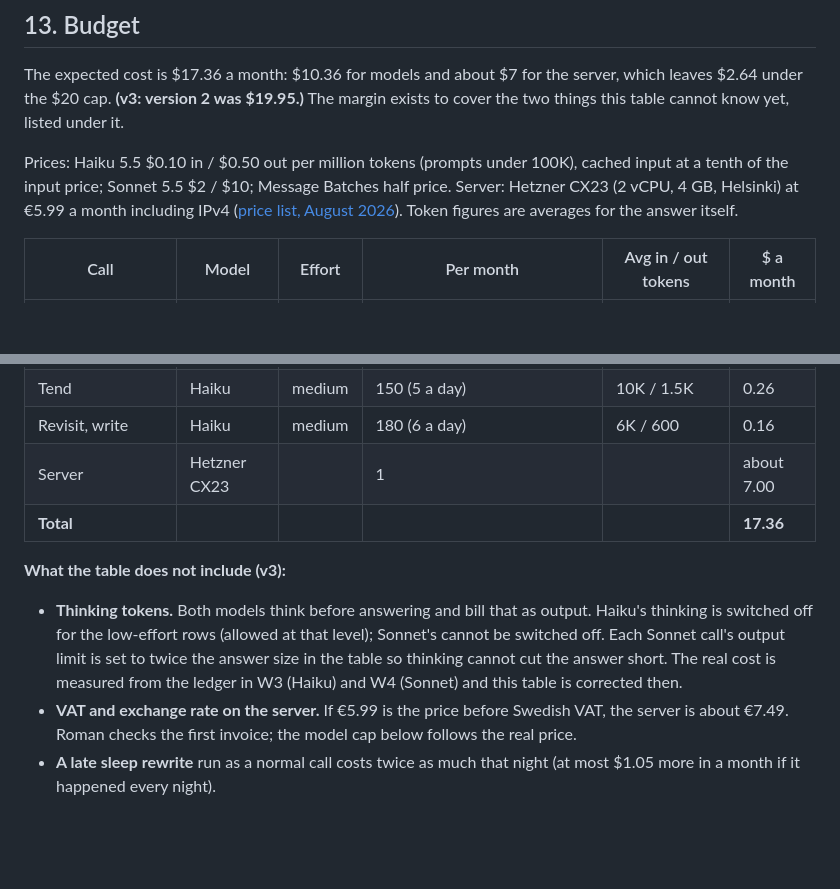
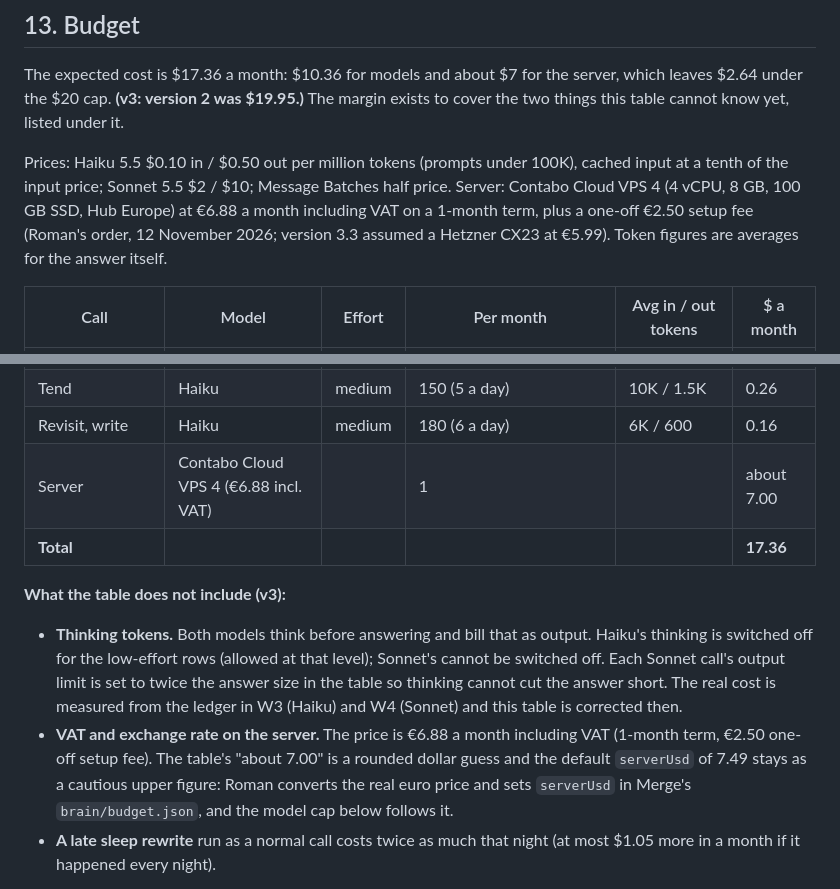
Before and after one commit to RomanKuroptev/forkling, a Markdown page: docs/spec/w3-server.md, 2 parts joined by grey strips. Rendered like a GitHub page; blank space fills up the shorter version.

```diff
--- a/docs/spec/w3-server.md
+++ b/docs/spec/w3-server.md
@@ -71,7 +71,7 @@ The Claude Code Action and coded Pages projects from M7 are retired; tinker repl
 
 The expected cost is $17.36 a month: $10.36 for models and about $7 for the server, which leaves $2.64 under the $20 cap. **(v3: version 2 was $19.95.)** The margin exists to cover the two things this table cannot know yet, listed under it.
 
-Prices: Haiku 5.5 $0.10 in / $0.50 out per million tokens (prompts under 100K), cached input at a tenth of the input price; Sonnet 5.5 $2 / $10; Message Batches half price. Server: Hetzner CX23 (2 vCPU, 4 GB, Helsinki) at €5.99 a month including IPv4 ([price list, August 2026](https://kimmo.suominen.com/stuff/cpc-2026-08.txt)). Token figures are averages for the answer itself.
+Prices: Haiku 5.5 $0.10 in / $0.50 out per million tokens (prompts under 100K), cached input at a tenth of the input price; Sonnet 5.5 $2 / $10; Message Batches half price. Server: Contabo Cloud VPS 4 (4 vCPU, 8 GB, 100 GB SSD, Hub Europe) at €6.88 a month including VAT on a 1-month term, plus a one-off €2.50 setup fee (Roman's order, 12 November 2026; version 3.3 assumed a Hetzner CX23 at €5.99). Token figures are averages for the answer itself.
 
 | Call | Model | Effort | Per month | Avg in / out tokens | $ a month |
 |---|---|---|---|---|---|
@@ -88,13 +88,13 @@ Prices: Haiku 5.5 $0.10 in / $0.50 out per million tokens (prompts under 100K),
 | Found | Sonnet (batch) | low | 4.3 | 25K / 8K | 0.28 |
 | Tend | Haiku | medium | 150 (5 a day) | 10K / 1.5K | 0.26 |
 | Revisit, write | Haiku | medium | 180 (6 a day) | 6K / 600 | 0.16 |
-| Server | Hetzner CX23 |  | 1 |  | about 7.00 |
+| Server | Contabo Cloud VPS 4 (€6.88 incl. VAT) |  | 1 |  | about 7.00 |
 | **Total** |  |  |  |  | **17.36** |
 
 **What the table does not include (v3):**
 
 - **Thinking tokens.** Both models think before answering and bill that as output. Haiku's thinking is switched off for the low-effort rows (allowed at that level); Sonnet's cannot be switched off. Each Sonnet call's output limit is set to twice the answer size in the table so thinking cannot cut the answer short. The real cost is measured from the ledger in W3 (Haiku) and W4 (Sonnet) and this table is corrected then.
-- **VAT and exchange rate on the server.** If €5.99 is the price before Swedish VAT, the server is about €7.49. Roman checks the first invoice; the model cap below follows the real price.
+- **VAT and exchange rate on the server.** The price is €6.88 a month including VAT (1-month term, €2.50 one-off setup fee). The table's "about 7.00" is a rounded dollar guess and the default `serverUsd` of 7.49 stays as a cautious upper figure: Roman converts the real euro price and sets `serverUsd` in Merge's `brain/budget.json`, and the model cap below follows it.
 - **A late sleep rewrite** run as a normal call costs twice as much that night (at most $1.05 more in a month if it happened every night).
 
 **Added in version 3.1:** sketches (30 a month, Haiku, medium effort, about 6K in and 3K out) cost $0.06, and looks (600 a month, Haiku, low effort, about 2K in and 200 out) cost $0.18. That takes the total from $17.36 to **$17.60**.
```
Also changed, not shown: STATUS.md (+1 -0 lines), docs/spec/w3-runbook.md (+15 -5 lines).
